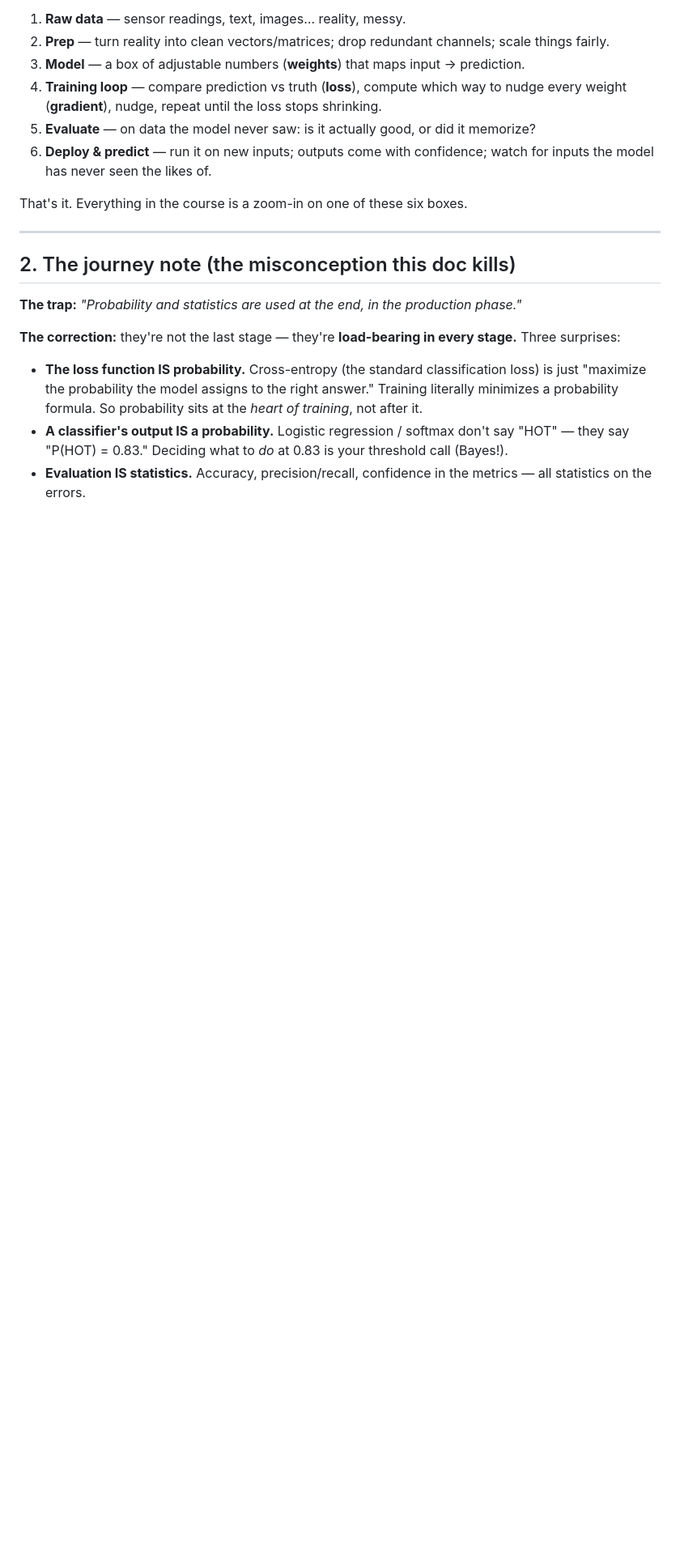
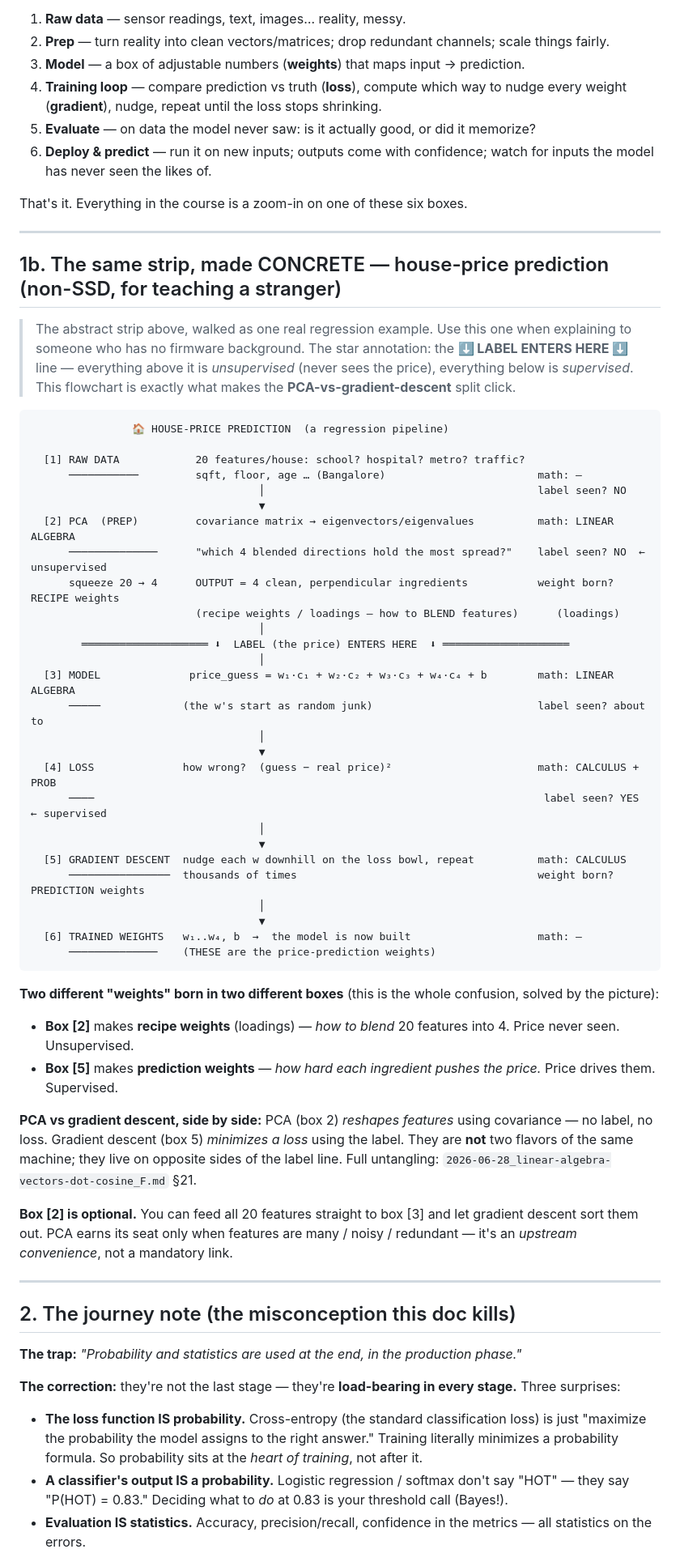
Before and after one commit to venkat0001-sudo/AI_Training, a Markdown page: docs/2026-07-02_ml-pipeline-math-map_F.md, the part around the change. Shown at 81% size. GitHub-like rendering; blank space fills up the shorter version.

Commit message:
Store the house-price pipeline flowchart (PCA vs gradient-descent, label-entry line)
- ml-pipeline-math-map §1b (NEW): concrete non-SSD worked version of the abstract
  strip; 6-box house flow with per-box math + label-seen annotations; the
  'LABEL ENTERS HERE' line splits unsupervised PCA from supervised training.
- linear-algebra §21.0 (NEW): compact flowchart opening §21, framed on WHERE each
  of the two weights is born (recipe vs prediction), cross-linked to §1b.

Co-Authored-By: Claude Opus 4.8 <noreply@anthropic.com>
Claude-Session: https://claude.ai/code/session_01P7WkgnAtasEBtHVPXimaAg

````diff
--- a/docs/2026-07-02_ml-pipeline-math-map_F.md
+++ b/docs/2026-07-02_ml-pipeline-math-map_F.md
@@ -40,6 +40,53 @@ One sentence per stage — the whole of ML:
    the model has never seen the likes of.
 
 That's it. Everything in the course is a zoom-in on one of these six boxes.
+
+---
+
+## 1b. The same strip, made CONCRETE — house-price prediction (non-SSD, for teaching a stranger)
+
+> The abstract strip above, walked as one real regression example. Use this one when explaining to
+> someone who has no firmware background. The star annotation: the **⬇ LABEL ENTERS HERE ⬇** line —
+> everything above it is *unsupervised* (never sees the price), everything below is *supervised*.
+> This flowchart is exactly what makes the **PCA-vs-gradient-descent** split click.
+
+```
+                🏠 HOUSE-PRICE PREDICTION  (a regression pipeline)
+
+  [1] RAW DATA            20 features/house: school? hospital? metro? traffic?
+      ───────────         sqft, floor, age … (Bangalore)                        math: —
+                                    │                                           label seen? NO
+                                    ▼
+  [2] PCA  (PREP)         covariance matrix → eigenvectors/eigenvalues          math: LINEAR ALGEBRA
+      ──────────────      "which 4 blended directions hold the most spread?"    label seen? NO  ← unsupervised
+      squeeze 20 → 4      OUTPUT = 4 clean, perpendicular ingredients           weight born? RECIPE weights
+                          (recipe weights / loadings — how to BLEND features)      (loadings)
+                                    │
+        ════════════════════ ⬇  LABEL (the price) ENTERS HERE  ⬇ ════════════════════
+                                    │
+  [3] MODEL              price_guess = w₁·c₁ + w₂·c₂ + w₃·c₃ + w₄·c₄ + b        math: LINEAR ALGEBRA
+      ─────             (the w's start as random junk)                          label seen? about to
+                                    │
+                                    ▼
+  [4] LOSS              how wrong?  (guess − real price)²                       math: CALCULUS + PROB
+      ────                                                                       label seen? YES ← supervised
+                                    │
+                                    ▼
+  [5] GRADIENT DESCENT  nudge each w downhill on the loss bowl, repeat          math: CALCULUS
+      ────────────────  thousands of times                                      weight born? PREDICTION weights
+                                    │
+                                    ▼
+  [6] TRAINED WEIGHTS   w₁..w₄, b  →  the model is now built                    math: —
+      ──────────────    (THESE are the price-prediction weights)
+```
+
+**Two different "weights" born in two different boxes** (this is the whole confusion, solved by the picture):
+- **Box [2]** makes **recipe weights** (loadings) — *how to blend* 20 features into 4. Price never seen. Unsupervised.
+- **Box [5]** makes **prediction weights** — *how hard each ingredient pushes the price.* Price drives them. Supervised.
+
+**PCA vs gradient descent, side by side:** PCA (box 2) *reshapes features* using covariance — no label, no loss. Gradient descent (box 5) *minimizes a loss* using the label. They are **not** two flavors of the same machine; they live on opposite sides of the label line. Full untangling: `2026-06-28_linear-algebra-vectors-dot-cosine_F.md` §21.
+
+**Box [2] is optional.** You can feed all 20 features straight to box [3] and let gradient descent sort them out. PCA earns its seat only when features are many / noisy / redundant — it's an *upstream convenience*, not a mandatory link.
 
 ---
 
````
Also changed, not shown: docs/2026-06-28_linear-algebra-vectors-dot-cosine_F.md (+23 -0 lines).
